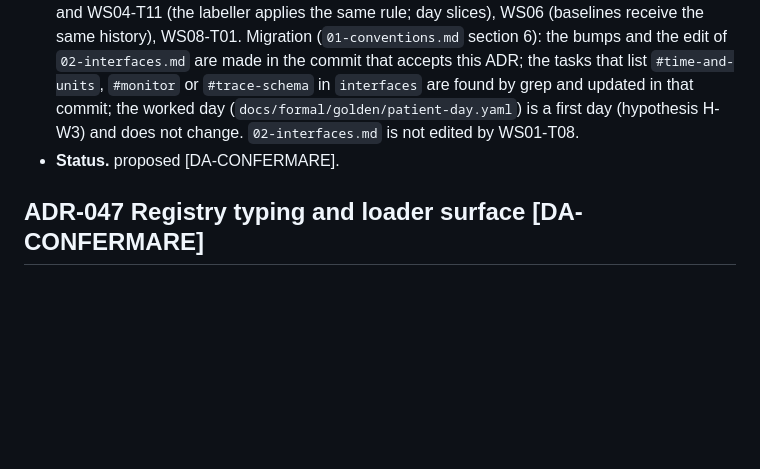
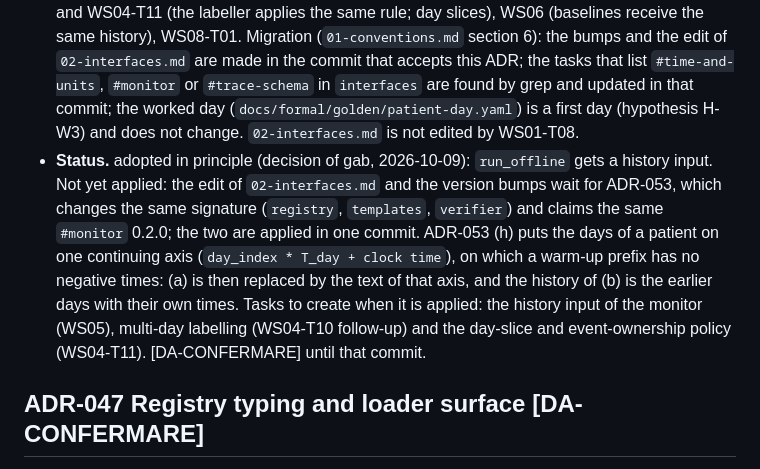
Before and after one commit to kamigoroshi89/RAL-experiment, a Markdown page: docs/plan/03-decisions.md, the part around the change. Rendered like a GitHub page; blank space fills up the shorter version.

Commit message:
ADR-046: adopted in principle by gab; contract edit waits for ADR-053

```diff
--- a/docs/plan/03-decisions.md
+++ b/docs/plan/03-decisions.md
@@ -391,7 +391,7 @@ Spike result (WS05-T02, closes the spike of ADR-013): outcome C. Tested RTAMT 0.
   - (c) The truncation fallback (an empty `history` for a day that follows another) is documented: `dose_count` can only under-count, a VIOLATED counter stays sound and a SATISFIED one can be wrong; the monitor and the labeller of WS04 apply one rule to the instances open at the closing step (the early-decision rule where it applies, PENDING otherwise: `05` section 7.5 item 2, which supersedes `01` section 5.5 item 5).
 - **Alternatives.** A snapshot of the monitor state passed from one run to the next (equivalent, harder to log and to fixture); the history inside `ObservedDay` (changes the trace schema and the files); independent days with the truncation error accepted (SATISFIED can be wrong, golden W6 of `01`); a policy that treats the unseen history as open positions instead of empty (counter `hi = +inf`), recorded in `05` section 11 as a proposal that needs a configuration flag and not decided here.
 - **Consequences.** Old versions: `#time-and-units` 0.1.0, `#monitor` 0.1.0, `#trace-schema` 0.1.0. New versions: `#time-and-units` 0.1.1 (text), `#monitor` 0.2.0 (the keyword argument; callers that pass none keep working), `#trace-schema` 0.1.1 (text on alert times beyond the day). Affected tasks: WS05-T04 and WS05-T08 (`run_offline`, the warm-up), WS04-T01, WS04-T10 and WS04-T11 (the labeller applies the same rule; day slices), WS06 (baselines receive the same history), WS08-T01. Migration (`01-conventions.md` section 6): the bumps and the edit of `02-interfaces.md` are made in the commit that accepts this ADR; the tasks that list `#time-and-units`, `#monitor` or `#trace-schema` in `interfaces` are found by grep and updated in that commit; the worked day (`docs/formal/golden/patient-day.yaml`) is a first day (hypothesis H-W3) and does not change. `02-interfaces.md` is not edited by WS01-T08.
-- **Status.** proposed [DA-CONFERMARE].
+- **Status.** adopted in principle (decision of gab, 2026-10-09): `run_offline` gets a history input. Not yet applied: the edit of `02-interfaces.md` and the version bumps wait for ADR-053, which changes the same signature (`registry`, `templates`, `verifier`) and claims the same `#monitor` 0.2.0; the two are applied in one commit. ADR-053 (h) puts the days of a patient on one continuing axis (`day_index * T_day + clock time`), on which a warm-up prefix has no negative times: (a) is then replaced by the text of that axis, and the history of (b) is the earlier days with their own times. Tasks to create when it is applied: the history input of the monitor (WS05), multi-day labelling (WS04-T10 follow-up) and the day-slice and event-ownership policy (WS04-T11). [DA-CONFERMARE] until that commit.
 
 ## ADR-047 Registry typing and loader surface [DA-CONFERMARE]
 
```
